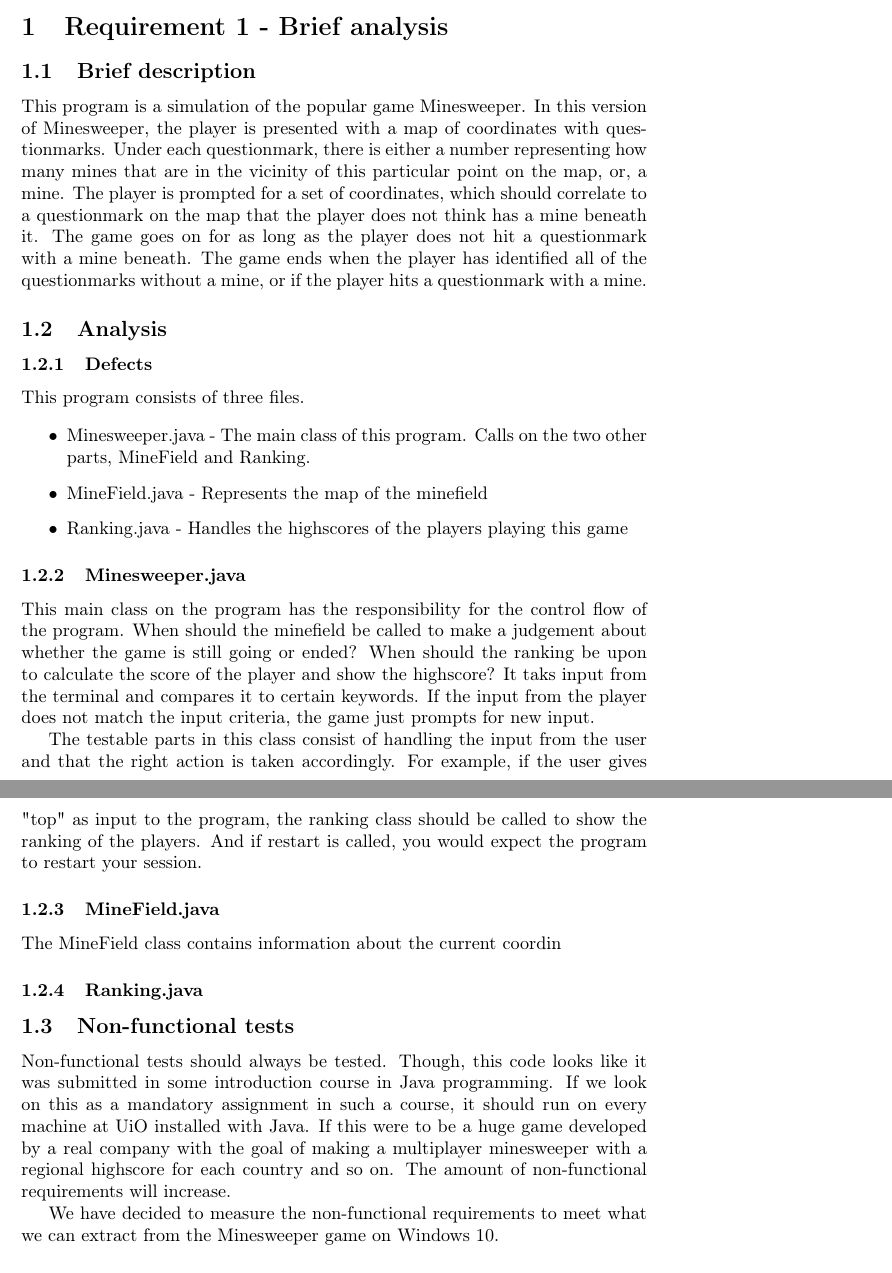
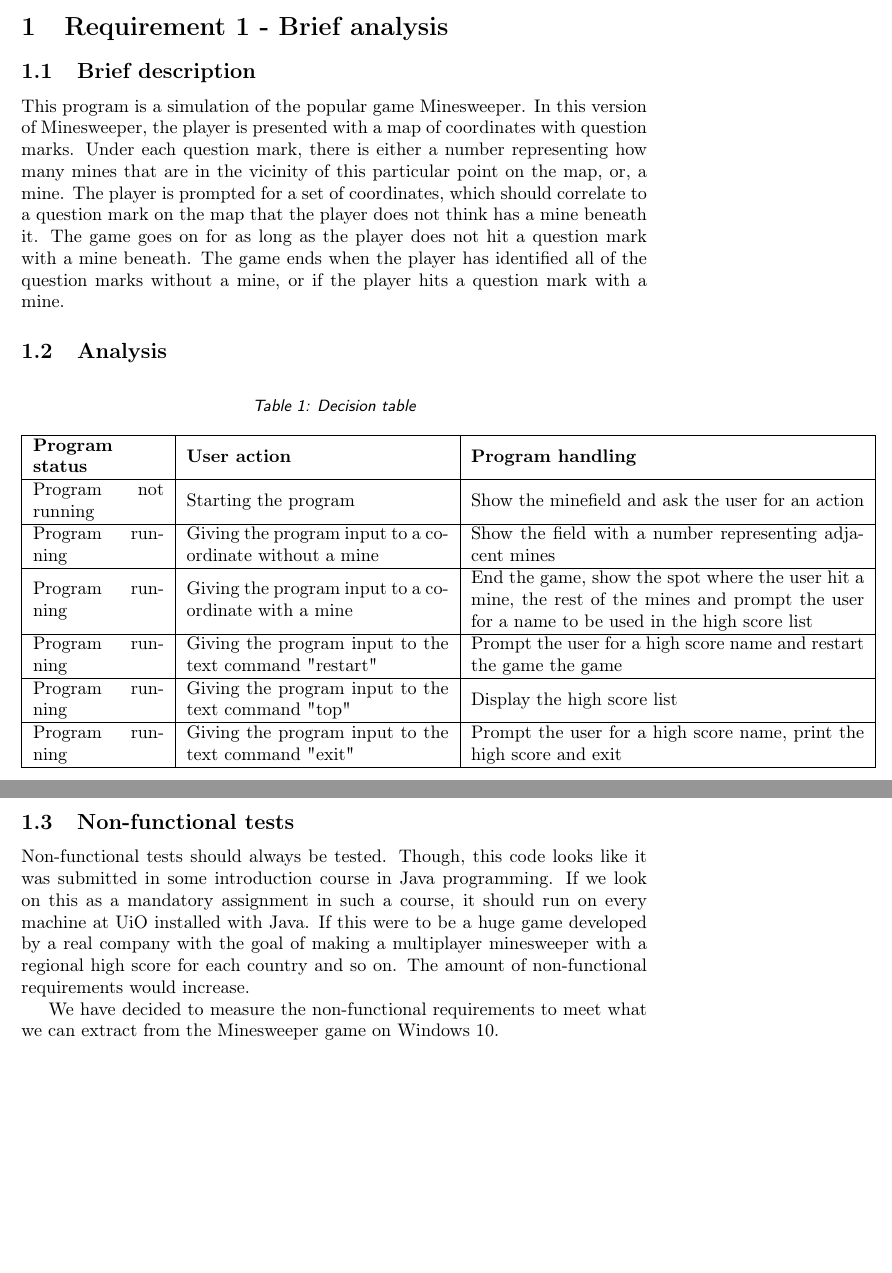
Before and after one commit to henninglh/inf4121-PA1, a LaTeX problem sheet (report/assignment_1.tex): two parts of pages 1 and 2 of 6 before the commit and two parts of pages 1 and 2 of 5 after it, joined at a grey line, cut so that both start at the same text, the shorter picture padded with empty space. Compiled offline with pdfLaTeX.

Commit message:
Removed more shit and changed exercise 1

```diff
--- a/report/assignment_1.tex
+++ b/report/assignment_1.tex
@@ -2,7 +2,9 @@
 \usepackage[utf8]{inputenc}           %% ... or latin1 or applemac
 \usepackage[T1]{fontenc,url}
 \urlstyle{sf}
-\usepackage{tikz,babel,textcomp,csquotes,pgf-umlsd,varioref,graphicx}
+\usepackage{tikz,babel,textcomp,csquotes,pgf-umlsd,varioref,graphicx, float}
+\usepackage{array}
+\usepackage[font={small,it,sf}]{caption}
 \usetikzlibrary{arrows, shadows}
 \title{Project 1}        %% ... or whatever
          %% ... if any
@@ -16,41 +18,47 @@
 \subsection{Brief description}
 This program is a simulation of the popular game Minesweeper. In this version of
 Minesweeper, the player is presented with a map of coordinates with
-questionmarks. Under each questionmark, there is either a number representing
+question marks. Under each question mark, there is either a number representing
 how many mines that are in the vicinity of this particular point on the map, or,
 a mine. The player is prompted for a set of coordinates, which should correlate
-to a questionmark on the map that the player does not think has a mine beneath
-it. The game goes on for as long as the player does not hit a questionmark with
+to a question mark on the map that the player does not think has a mine beneath
+it. The game goes on for as long as the player does not hit a question mark with
 a mine beneath. The game ends when the player has identified all of the
-questionmarks without a mine, or if the player hits a questionmark with a mine.
+question marks without a mine, or if the player hits a question mark with a mine.
 \subsection{Analysis}
-\subsubsection{Defects}
-This program consists of three files.
 
-\begin{itemize}
-    \item Minesweeper.java - The main class of this program. Calls on the two
-        other parts, MineField and Ranking.
-    \item MineField.java - Represents the map of the minefield
-    \item Ranking.java - Handles the highscores of the players playing this game
-\end{itemize}
-\subsubsection{Minesweeper.java}
-This main class on the program has the responsibility for the control flow of
-the program. When should the minefield be called to make a judgement about
-whether the game is still going or ended? When should the ranking be upon to
-calculate the score of the player and show the highscore? It taks input from the
-terminal and compares it to certain keywords. If the input from the player does
-not match the input criteria, the game just prompts for new input.
+\begin{table}[H]
+    \centering
+    \caption{Decision table}
+    \begin{tabular}{| m{1in} |  m{2in}  | m{3in} |}
+        \hline
+        \textbf{Program status} & \textbf{User action} &
+        \textbf{Program handling} \\ \hline
 
-The testable parts in this class consist of handling the input from the user and
-that the right action is taken accordingly. For example, if the user gives "top"
-as input to the program, the ranking class should be called to show the ranking
-of the players. And if restart is called, you would expect the program to
-restart your session.
+        Program not running & Starting the program & Show the minefield and ask
+        the user for an action \\ \hline
 
-\subsubsection{MineField.java}
-The MineField class contains information about the current coordin
+        Program running & Giving the program input to a coordinate without a
+        mine & Show the field with a number representing adjacent mines \\
+        \hline
 
-\subsubsection{Ranking.java}
+        Program running & Giving the program input to a coordinate with a mine &
+        End the game, show the spot where the user hit a mine, the rest of the
+        mines and prompt the user for a name to be used in the high score list
+        \\ \hline
+
+        Program running & Giving the program input to the text command "restart"
+        & Prompt the user for a high score name and restart the game the game
+        \\\hline
+
+        Program running & Giving the program input to the text command "top" &
+        Display the high score list \\\hline
+
+        Program running & Giving the program input to the text command "exit" &
+        Prompt the user for a high score name, print the high score and exit \\
+        \hline
+    \end{tabular}
+\end{table}
 
 \subsection{Non-functional tests}
 Non-functional tests should always be tested. Though, this code looks like it
@@ -58,8 +66,8 @@ was submitted in some introduction course in Java programming. If we look on
 this as a mandatory assignment in such a course, it should run on every machine
 at UiO installed with Java. If this were to be a huge game developed by a real
 company with the goal of making a multiplayer minesweeper with a regional
-highscore for each country and so on. The amount of non-functional requirements
-will increase.
+high score for each country and so on. The amount of non-functional requirements
+would increase.
 
 We have decided to measure the non-functional requirements to meet what we can
 extract from the Minesweeper game on Windows 10.
```
Also changed, not shown: report/assignment_1.tex (2 more changed lines), 4 other files.
